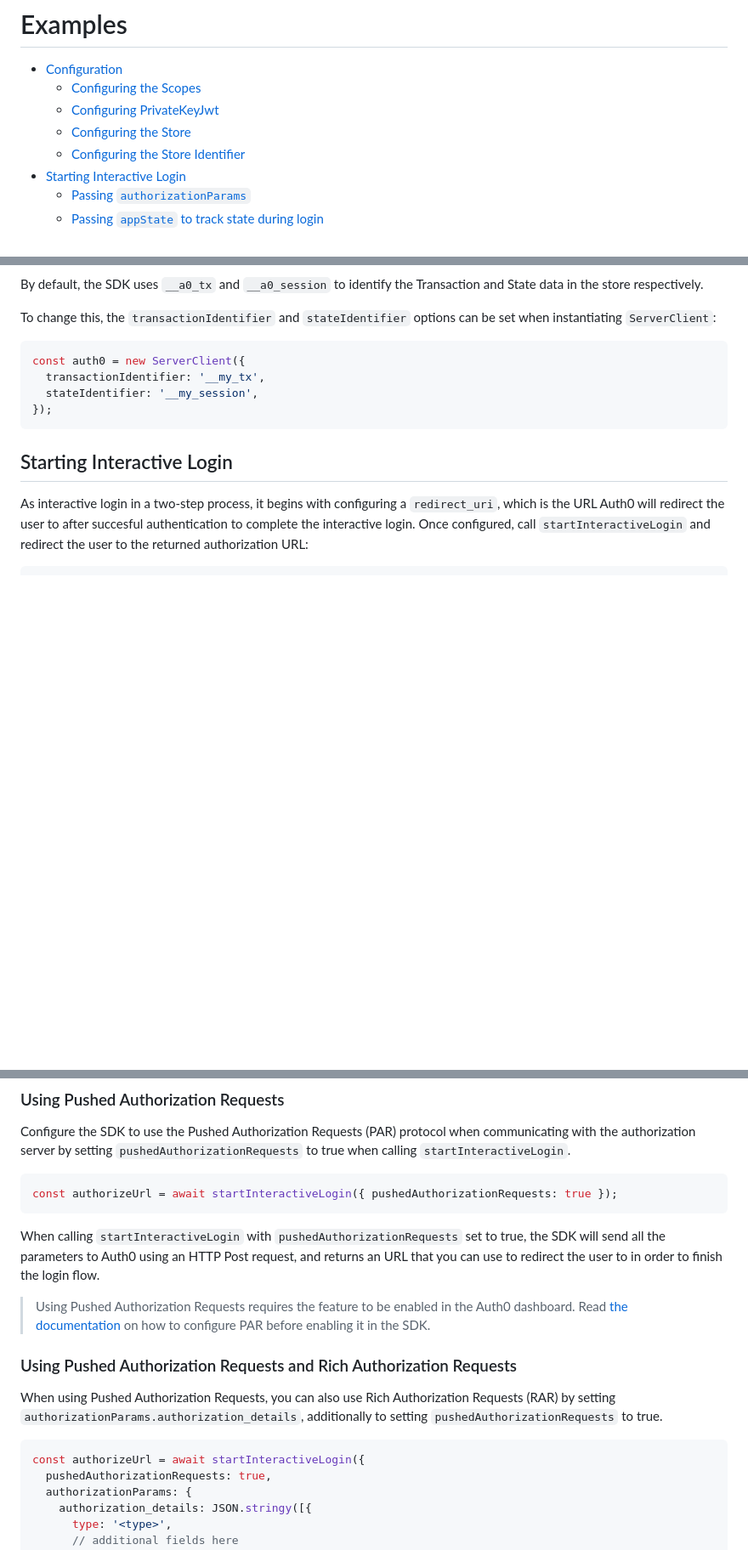
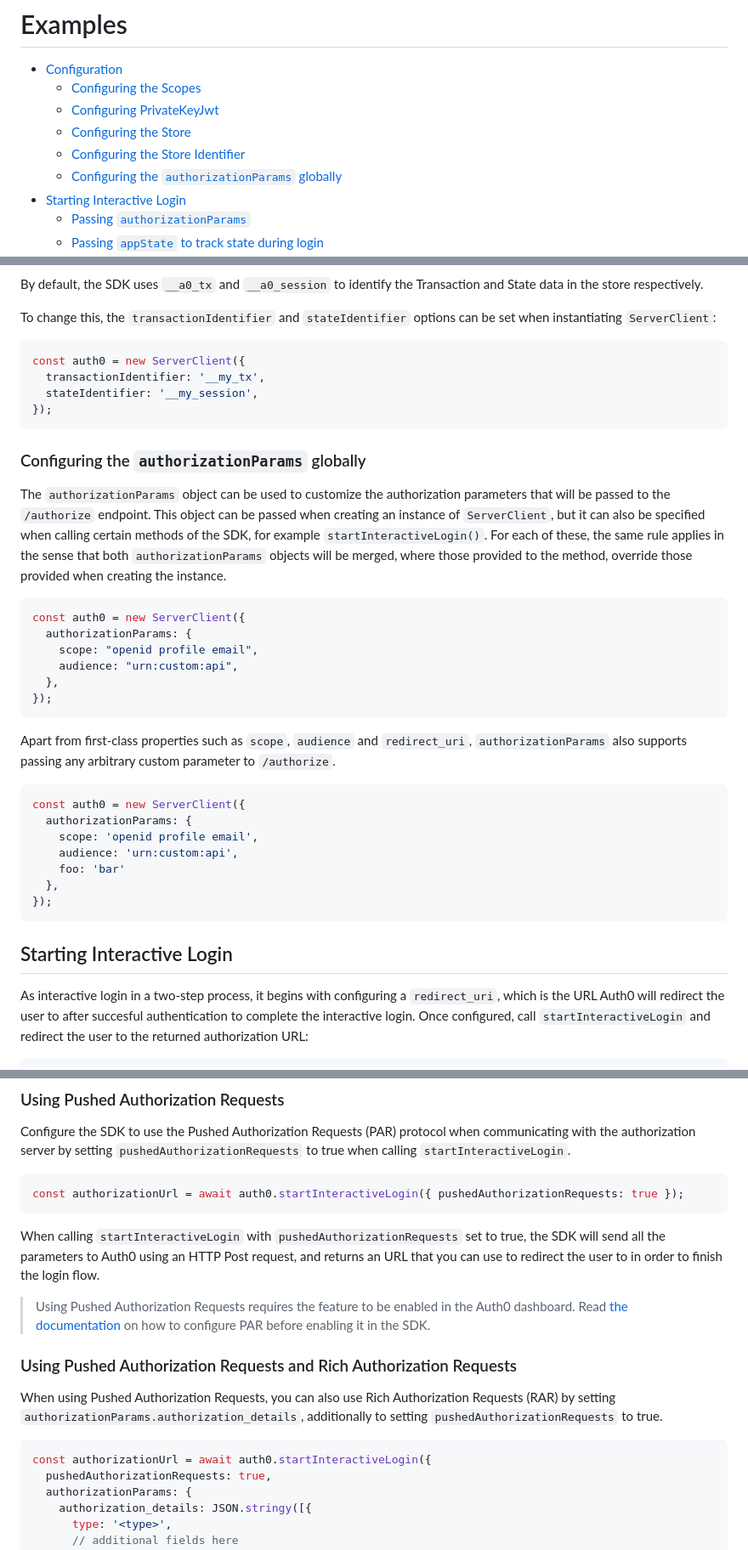
Before and after one commit to auth0/auth0-fastify, a Markdown page: packages/auth0-server-js/EXAMPLES.md, 3 parts joined by grey strips. Shown: that part at 85% size. Drawn GitHub-style; blank space fills up the shorter version.

Commit message:
docs(auth0-server-js): Update EXAMPLES.md

````diff
--- a/packages/auth0-server-js/EXAMPLES.md
+++ b/packages/auth0-server-js/EXAMPLES.md
@@ -5,6 +5,7 @@
   - [Configuring PrivateKeyJwt](#configuring-privatekeyjwt)
   - [Configuring the Store](#configuring-the-store)
   - [Configuring the Store Identifier](#configuring-the-store-identifier)
+  - [Configuring the `authorizationParams` globally](#configuring-the-authorizationparams-globally)
 - [Starting Interactive Login](#starting-interactive-login)
   - [Passing `authorizationParams`](#passing-authorization-params)
   - [Passing `appState` to track state during login](#passing-appstate-to-track-state-during-login)
@@ -147,6 +148,31 @@ const auth0 = new ServerClient({
 });
 ```
 
+### Configuring the `authorizationParams` globally
+
+The `authorizationParams` object can be used to customize the authorization parameters that will be passed to the `/authorize` endpoint. This object can be passed when creating an instance of `ServerClient`, but it can also be specified when calling certain methods of the SDK, for example `startInteractiveLogin()`. For each of these, the same rule applies in the sense that both `authorizationParams` objects will be merged, where those provided to the method, override those provided when creating the instance.
+
+```ts
+const auth0 = new ServerClient({
+  authorizationParams: {
+    scope: "openid profile email",
+    audience: "urn:custom:api",
+  },
+});
+```
+
+Apart from first-class properties such as `scope`, `audience` and `redirect_uri`, `authorizationParams` also supports passing any arbitrary custom parameter to `/authorize`.
+
+```ts
+const auth0 = new ServerClient({
+  authorizationParams: {
+    scope: 'openid profile email',
+    audience: 'urn:custom:api',
+    foo: 'bar'
+  },
+});
+```
+
 ## Starting Interactive Login
 
 As interactive login in a two-step process, it begins with configuring a `redirect_uri`, which is the URL Auth0 will redirect the user to after succesful authentication to complete the interactive login. Once configured, call `startInteractiveLogin` and redirect the user to the returned authorization URL:
@@ -223,7 +250,7 @@ This can be useful for a variaty of reasons, but is mostly supported to enable u
 Configure the SDK to use the Pushed Authorization Requests (PAR) protocol when communicating with the authorization server by setting `pushedAuthorizationRequests` to true when calling `startInteractiveLogin`.
 
 ```ts
-const authorizeUrl = await startInteractiveLogin({ pushedAuthorizationRequests: true });
+const authorizationUrl = await auth0.startInteractiveLogin({ pushedAuthorizationRequests: true });
 ```
 When calling `startInteractiveLogin` with `pushedAuthorizationRequests` set to true, the SDK will send all the parameters to Auth0 using an HTTP Post request, and returns an URL that you can use to redirect the user to in order to finish the login flow.
 
@@ -234,7 +261,7 @@ When calling `startInteractiveLogin` with `pushedAuthorizationRequests` set to t
 When using Pushed Authorization Requests, you can also use Rich Authorization Requests (RAR) by setting `authorizationParams.authorization_details`, additionally to setting `pushedAuthorizationRequests` to true.
 
 ```ts
-const authorizeUrl = await startInteractiveLogin({
+const authorizationUrl = await auth0.startInteractiveLogin({
   pushedAuthorizationRequests: true,
   authorizationParams: {
     authorization_details: JSON.stringy([{
````
Also changed, not shown: other parts of packages/auth0-server-js/EXAMPLES.md (+4 -1 lines).
